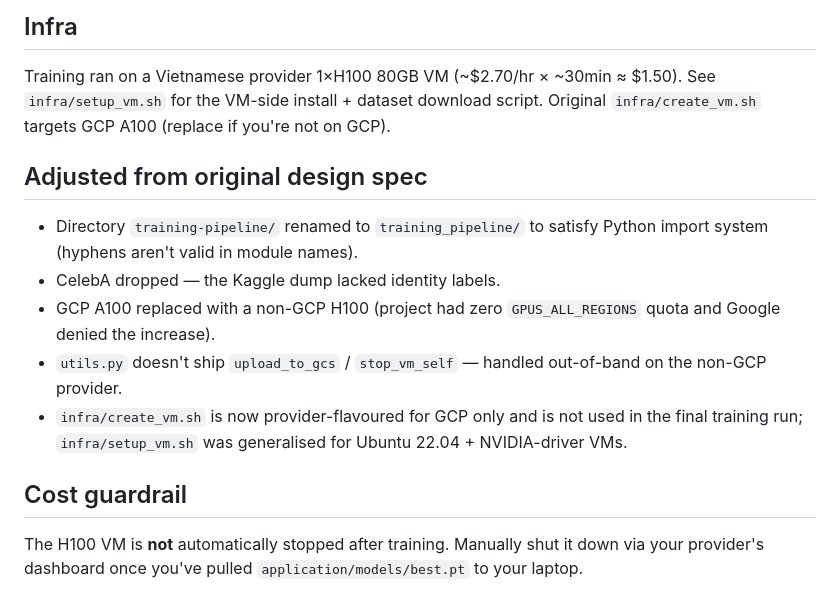
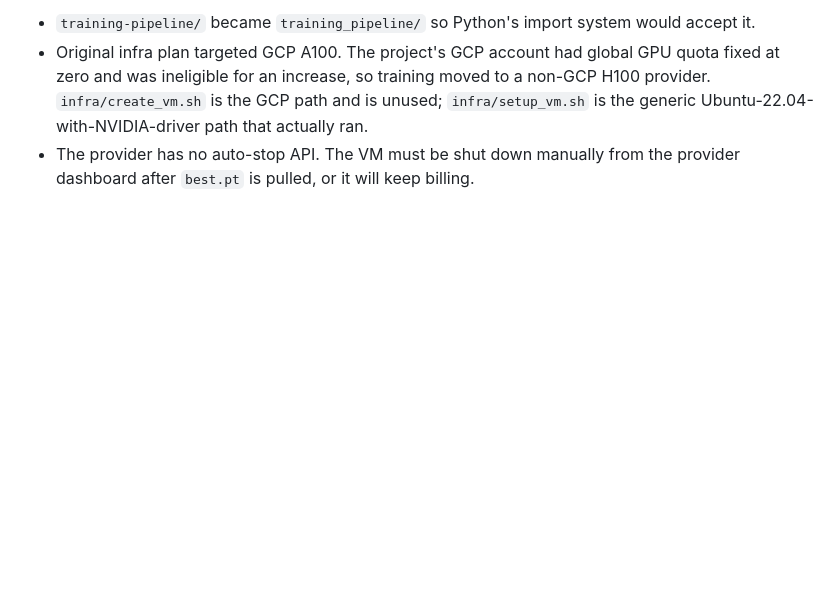
Before and after one commit to get-wright/IT4432E_Project, a Markdown page: README.md, the part around one of its changes. Rendered like a GitHub page; blank space fills up the shorter version.

```diff
--- a/README.md
+++ b/README.md
@@ -62,16 +61,4 @@ Final training loss 0.14 (from 0.33). Best LFW in-loop accuracy 0.976 (1000-pair
 
-## Infra
-
-Training ran on a Vietnamese provider 1×H100 80GB VM (~$2.70/hr × ~30min ≈ $1.50). See `infra/setup_vm.sh` for the VM-side install + dataset download script. Original `infra/create_vm.sh` targets GCP A100 (replace if you're not on GCP).
-
-## Adjusted from original design spec
-
-- Directory `training-pipeline/` renamed to `training_pipeline/` to satisfy Python import system (hyphens aren't valid in module names).
-- CelebA dropped — the Kaggle dump lacked identity labels.
-- GCP A100 replaced with a non-GCP H100 (project had zero `GPUS_ALL_REGIONS` quota and Google denied the increase).
-- `utils.py` doesn't ship `upload_to_gcs` / `stop_vm_self` — handled out-of-band on the non-GCP provider.
-- `infra/create_vm.sh` is now provider-flavoured for GCP only and is not used in the final training run; `infra/setup_vm.sh` was generalised for Ubuntu 22.04 + NVIDIA-driver VMs.
-
-## Cost guardrail
-
-The H100 VM is **not** automatically stopped after training. Manually shut it down via your provider's dashboard once you've pulled `application/models/best.pt` to your laptop.
+- `training-pipeline/` became `training_pipeline/` so Python's import system would accept it.
+- Original infra plan targeted GCP A100. The project's GCP account had global GPU quota fixed at zero and was ineligible for an increase, so training moved to a non-GCP H100 provider. `infra/create_vm.sh` is the GCP path and is unused; `infra/setup_vm.sh` is the generic Ubuntu-22.04-with-NVIDIA-driver path that actually ran.
+- The provider has no auto-stop API. The VM must be shut down manually from the provider dashboard after `best.pt` is pulled, or it will keep billing.
```
Also changed, not shown: other parts of README.md (+33 -34 lines).
